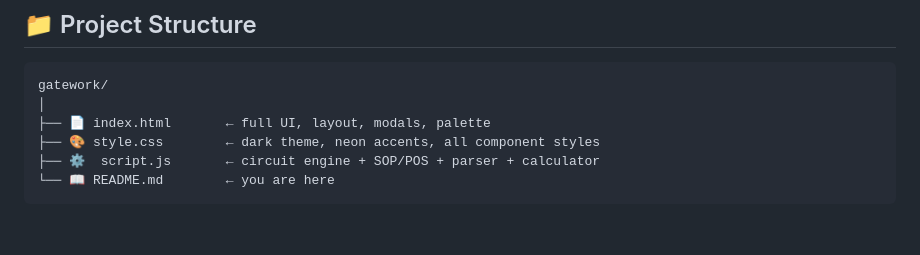
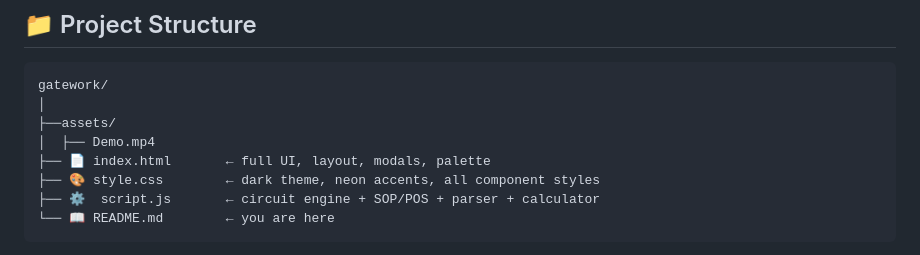
Before and after one commit to ShyamDadhania14/gatework, a Markdown page: README.md, the part around one of its changes. Drawn GitHub-style; blank space fills up the shorter version.

````diff
--- a/README.md
+++ b/README.md
@@ -58,6 +58,8 @@ No install. No npm. No webpack config that breaks at 2am. Just open `index.html`
 ```
 gatework/
 │
+├──assets/
+│  ├── Demo.mp4
 ├── 📄 index.html       ← full UI, layout, modals, palette
 ├── 🎨 style.css        ← dark theme, neon accents, all component styles
 ├── ⚙️  script.js       ← circuit engine + SOP/POS + parser + calculator
````
Also changed, not shown: other parts of README.md (+9 -9 lines).
